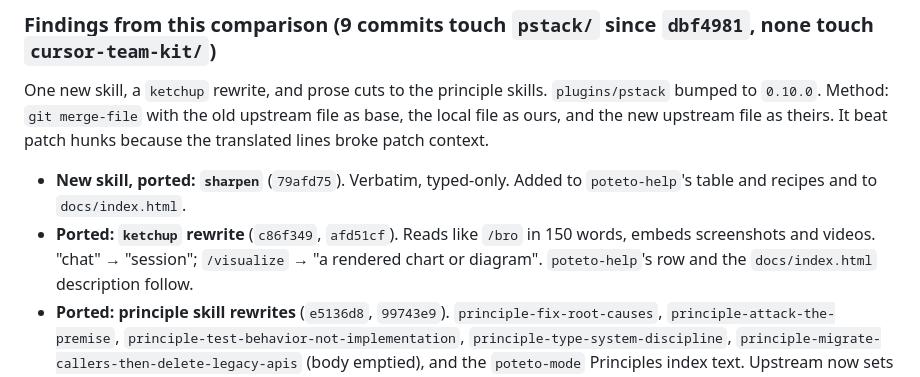
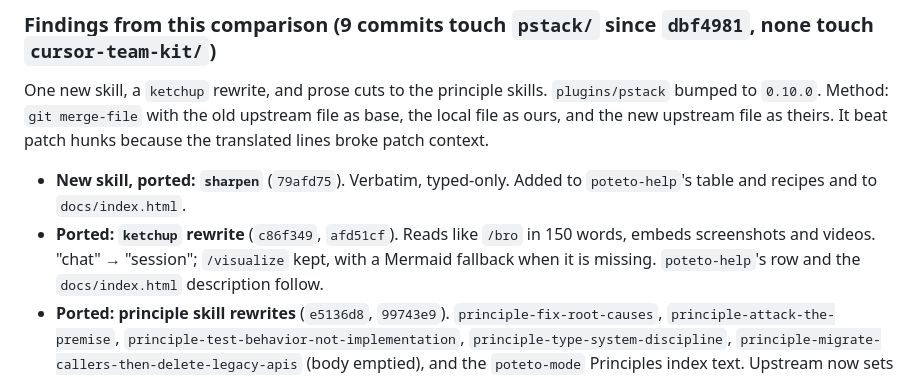
Before and after one commit to ultish/pstack-claude, a Markdown page: docs/upstream-sync.md, the part around the change. Drawn GitHub-style.

Commit message:
fix(pstack): keep /visualize in ketchup with a Mermaid fallback

```diff
--- a/docs/upstream-sync.md
+++ b/docs/upstream-sync.md
@@ -25,7 +25,7 @@ patch context.
 - **New skill, ported: `sharpen`** (`79afd75`). Verbatim, typed-only. Added to `poteto-help`'s
   table and recipes and to `docs/index.html`.
 - **Ported: `ketchup` rewrite** (`c86f349`, `afd51cf`). Reads like `/bro` in 150 words, embeds
-  screenshots and videos. "chat" → "session"; `/visualize` → "a rendered chart or diagram".
+  screenshots and videos. "chat" → "session"; `/visualize` kept, with a Mermaid fallback when it is missing.
   `poteto-help`'s row and the `docs/index.html` description follow.
 - **Ported: principle skill rewrites** (`e5136d8`, `99743e9`). `principle-fix-root-causes`,
   `principle-attack-the-premise`, `principle-test-behavior-not-implementation`,
```
Also changed, not shown: 1 other file.
